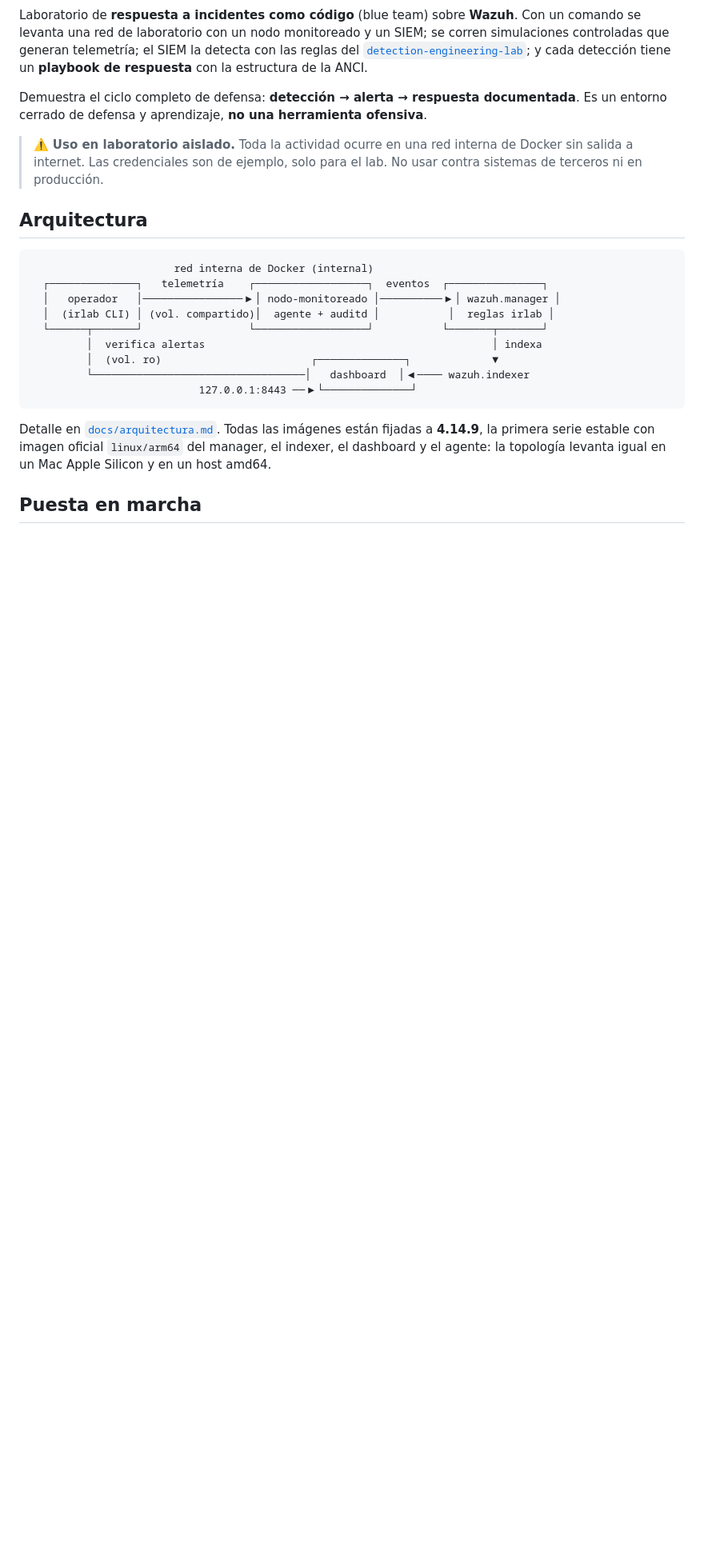
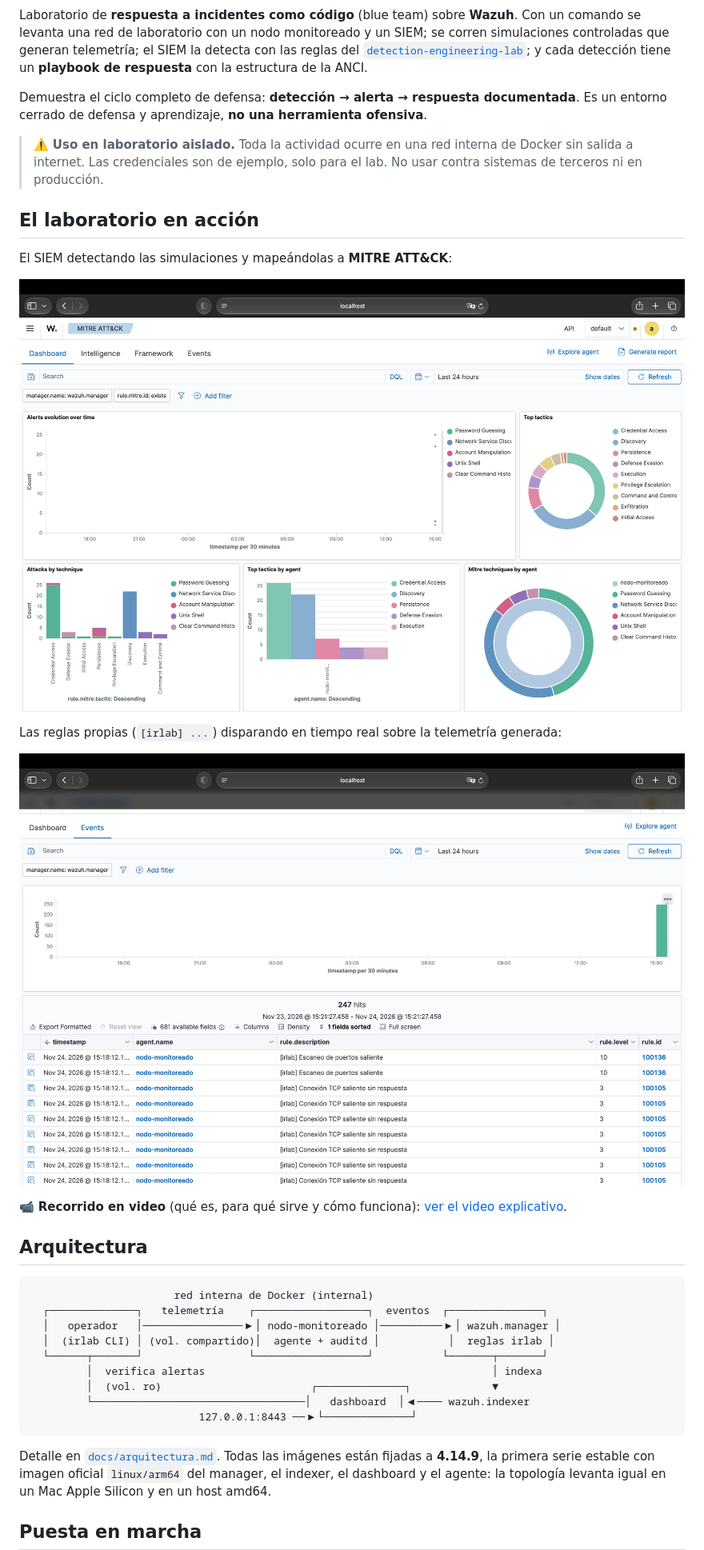
Before and after one commit to inostroza-Daniela/incident-response-lab, a Markdown page: README.md, the part around one of its changes. Shown at 80% size. Drawn GitHub-style; pictures changed too: docs/img/dashboard-eventos.png (added), docs/img/dashboard-mitre.png (added); blank space fills up the shorter version.

Commit message:
docs: capturas del dashboard y video explicativo en el README

```diff
--- a/README.md
+++ b/README.md
@@ -17,6 +17,18 @@ Es un entorno cerrado de defensa y aprendizaje, **no una herramienta ofensiva**.
 > ⚠️ **Uso en laboratorio aislado.** Toda la actividad ocurre en una red interna
 > de Docker sin salida a internet. Las credenciales son de ejemplo, solo para el
 > lab. No usar contra sistemas de terceros ni en producción.
+
+## El laboratorio en acción
+
+El SIEM detectando las simulaciones y mapeándolas a **MITRE ATT&CK**:
+
+![Panel MITRE ATT&CK del dashboard de Wazuh con las detecciones del laboratorio](docs/img/dashboard-mitre.png)
+
+Las reglas propias (`[irlab] ...`) disparando en tiempo real sobre la telemetría generada:
+
+![Eventos de detección en el dashboard, con las reglas irlab, su nivel y su ID](docs/img/dashboard-eventos.png)
+
+📹 **Recorrido en video** (qué es, para qué sirve y cómo funciona): [ver el video explicativo](docs/media/incident-response-lab.mp4).
 
 ## Arquitectura
 
```
Also changed, not shown: other parts of README.md (+1 -1 lines), 1 other file.
